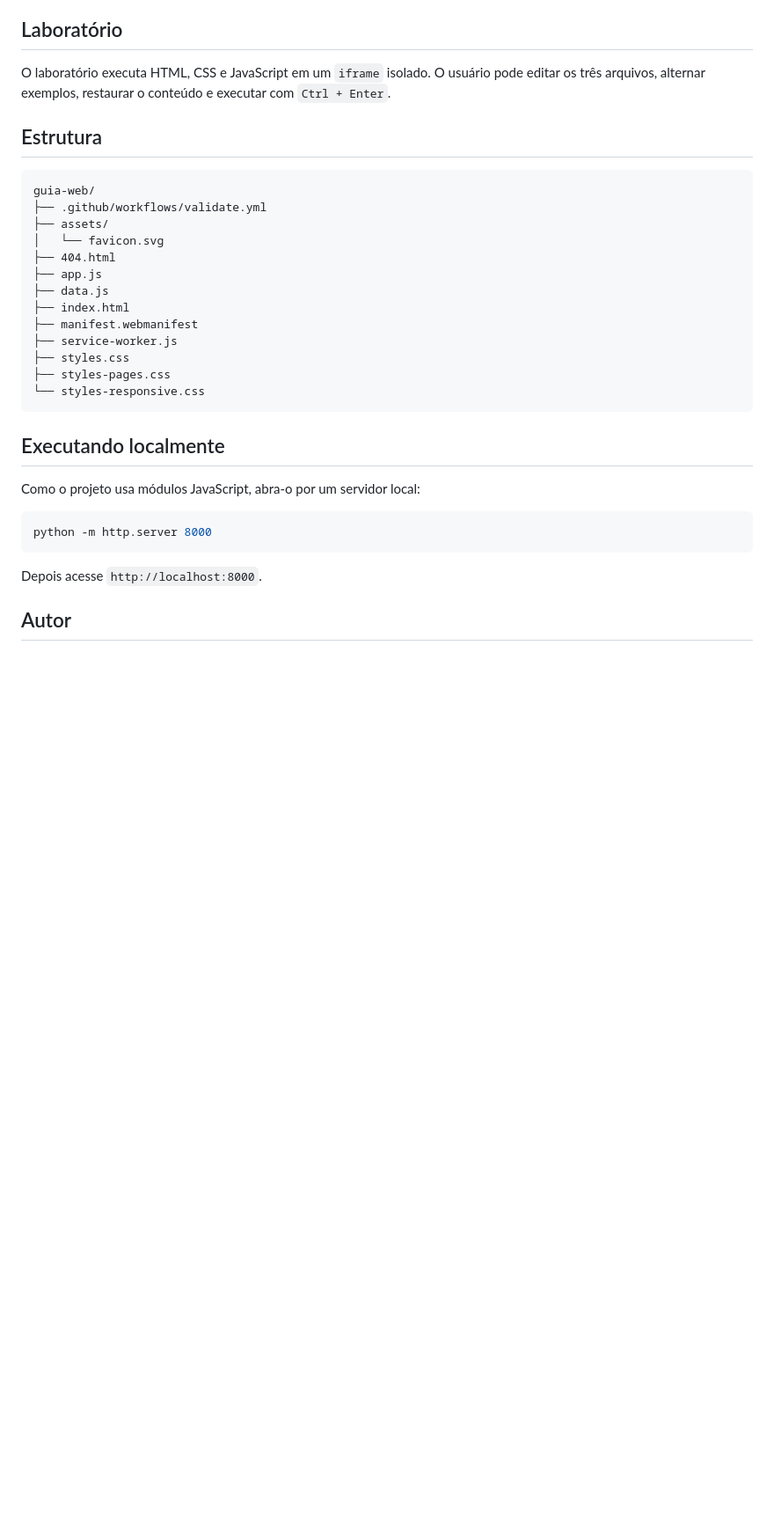
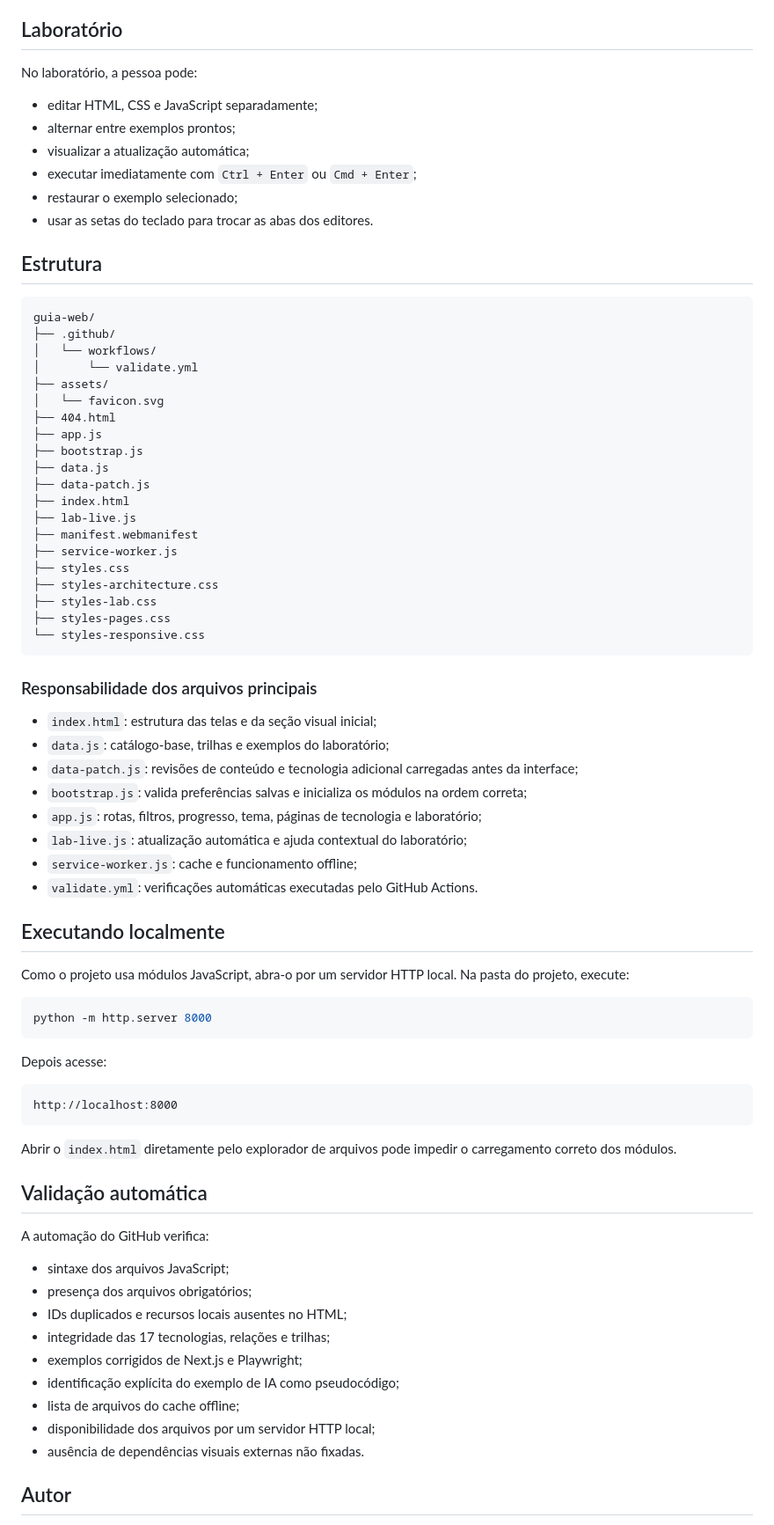
Before and after one commit to Paulo968/guia-web, a Markdown page: README.md, the part around one of its changes. Shown at 88% size. Drawn GitHub-style; blank space fills up the shorter version.

Commit message:
Atualiza documentação completa do Guia Web

````diff
--- a/README.md
+++ b/README.md
@@ -59,35 +78,80 @@ No celular, a navegação fica em uma barra inferior. No computador, as mesmas o
 
 ## Laboratório
 
-O laboratório executa HTML, CSS e JavaScript em um `iframe` isolado. O usuário pode editar os três arquivos, alternar exemplos, restaurar o conteúdo e executar com `Ctrl + Enter`.
+No laboratório, a pessoa pode:
+
+- editar HTML, CSS e JavaScript separadamente;
+- alternar entre exemplos prontos;
+- visualizar a atualização automática;
+- executar imediatamente com `Ctrl + Enter` ou `Cmd + Enter`;
+- restaurar o exemplo selecionado;
+- usar as setas do teclado para trocar as abas dos editores.
 
 ## Estrutura
 
 ```text
 guia-web/
-├── .github/workflows/validate.yml
+├── .github/
+│   └── workflows/
+│       └── validate.yml
 ├── assets/
 │   └── favicon.svg
 ├── 404.html
 ├── app.js
+├── bootstrap.js
 ├── data.js
+├── data-patch.js
 ├── index.html
+├── lab-live.js
 ├── manifest.webmanifest
 ├── service-worker.js
 ├── styles.css
+├── styles-architecture.css
+├── styles-lab.css
 ├── styles-pages.css
 └── styles-responsive.css
 ```
 
+### Responsabilidade dos arquivos principais
+
+- `index.html`: estrutura das telas e da seção visual inicial;
+- `data.js`: catálogo-base, trilhas e exemplos do laboratório;
+- `data-patch.js`: revisões de conteúdo e tecnologia adicional carregadas antes da interface;
+- `bootstrap.js`: valida preferências salvas e inicializa os módulos na ordem correta;
+- `app.js`: rotas, filtros, progresso, tema, páginas de tecnologia e laboratório;
+- `lab-live.js`: atualização automática e ajuda contextual do laboratório;
+- `service-worker.js`: cache e funcionamento offline;
+- `validate.yml`: verificações automáticas executadas pelo GitHub Actions.
+
 ## Executando localmente
 
-Como o projeto usa módulos JavaScript, abra-o por um servidor local:
+Como o projeto usa módulos JavaScript, abra-o por um servidor HTTP local. Na pasta do projeto, execute:
 
 ```bash
 python -m http.server 8000
 ```
 
-Depois acesse `http://localhost:8000`.
+Depois acesse:
+
+```text
+http://localhost:8000
+```
+
+Abrir o `index.html` diretamente pelo explorador de arquivos pode impedir o carregamento correto dos módulos.
+
+## Validação automática
+
+A automação do GitHub verifica:
+
+- sintaxe dos arquivos JavaScript;
+- presença dos arquivos obrigatórios;
+- IDs duplicados e recursos locais ausentes no HTML;
+- integridade das 17 tecnologias, relações e trilhas;
+- exemplos corrigidos de Next.js e Playwright;
+- identificação explícita do exemplo de IA como pseudocódigo;
+- lista de arquivos do cache offline;
+- disponibilidade dos arquivos por um servidor HTTP local;
+- ausência de dependências visuais externas não fixadas.
 
 ## Autor
 
````
Also changed, not shown: other parts of README.md (+33 -14 lines).
